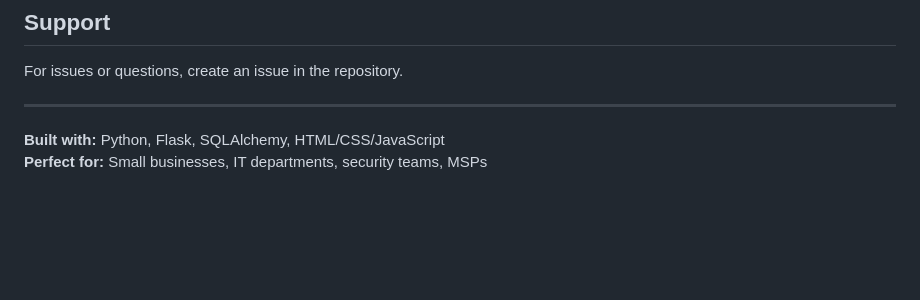
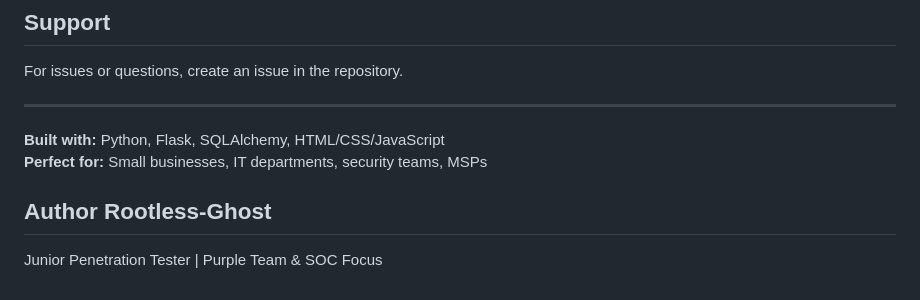
Before and after one commit to Rootless-Ghost/security-awareness-training, a Markdown page: README.md, the part around the change. Drawn GitHub-style; blank space fills up the shorter version.

```diff
--- a/README.md
+++ b/README.md
@@ -234,3 +234,7 @@ For issues or questions, create an issue in the repository.
 
 **Built with:** Python, Flask, SQLAlchemy, HTML/CSS/JavaScript
 **Perfect for:** Small businesses, IT departments, security teams, MSPs
+
+## Author **Rootless-Ghost**
+
+Junior Penetration Tester | Purple Team & SOC Focus
```
